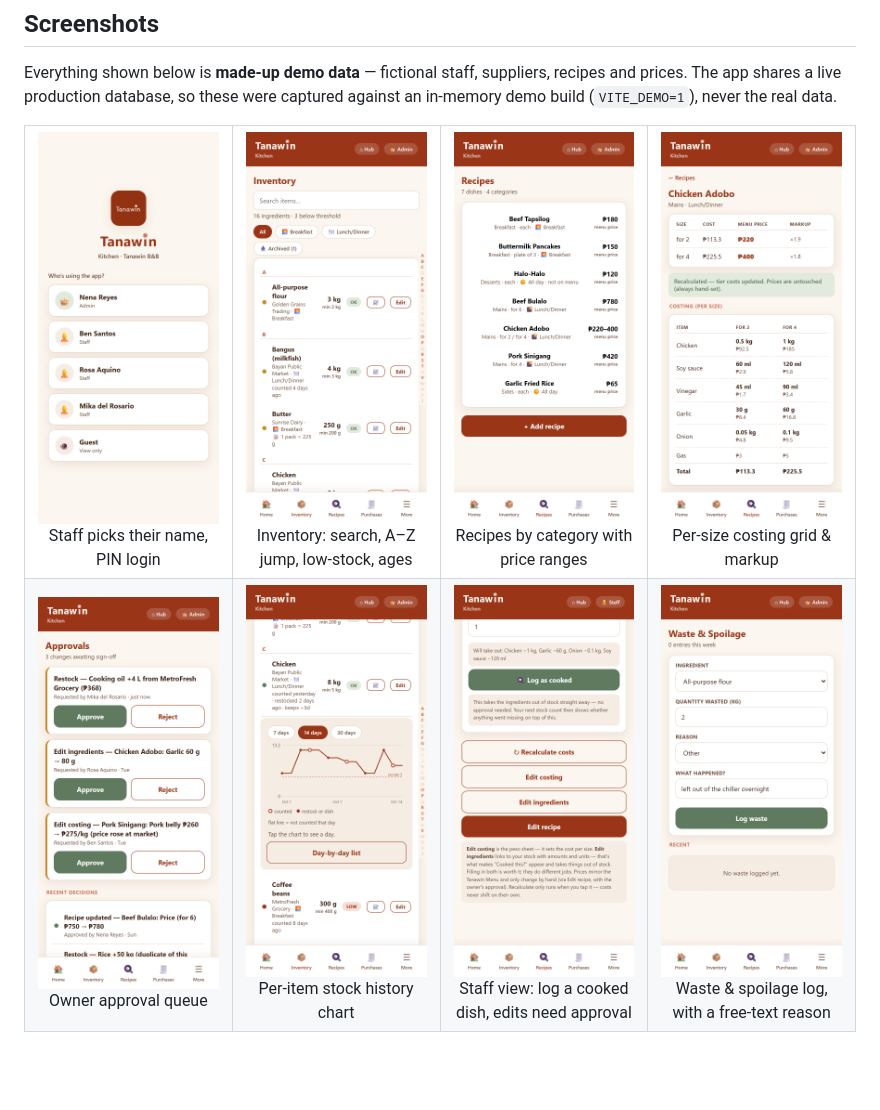
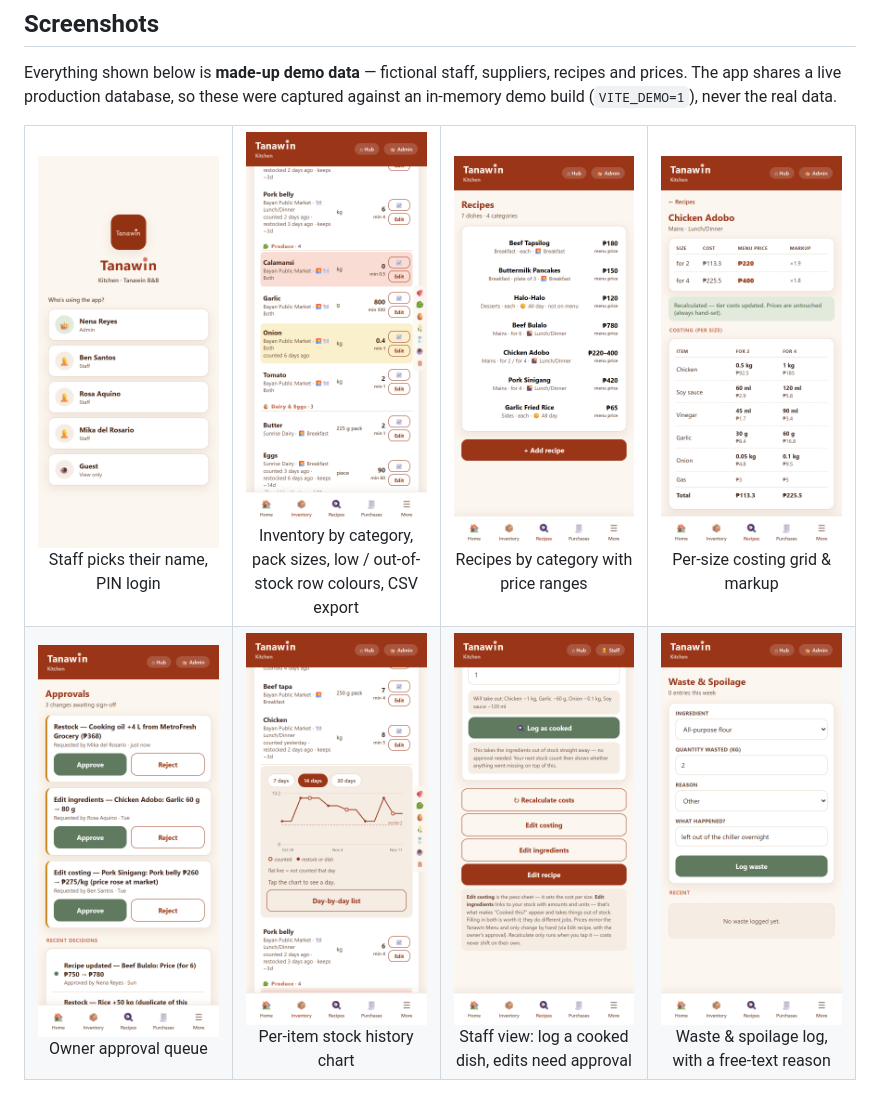
Before and after one commit to johnchuidian-cloud/tanawin-kitchen, a Markdown page: README.md, the part around the change. Drawn GitHub-style; pictures changed too: docs/screenshots/02-inventory-admin.png, docs/screenshots/06-stock-chart.png; blank space fills up the shorter version.

```diff
--- a/README.md
+++ b/README.md
@@ -60,7 +60,7 @@ captured against an in-memory demo build (`VITE_DEMO=1`), never the real data.
 <table>
   <tr>
     <td align="center" width="25%"><img src="docs/screenshots/01-login.png" width="200"><br>Staff picks their name, PIN login</td>
-    <td align="center" width="25%"><img src="docs/screenshots/02-inventory-admin.png" width="200"><br>Inventory: search, A–Z jump, low-stock, ages</td>
+    <td align="center" width="25%"><img src="docs/screenshots/02-inventory-admin.png" width="200"><br>Inventory by category, pack sizes, low / out-of-stock row colours, CSV export</td>
     <td align="center" width="25%"><img src="docs/screenshots/03-recipes.png" width="200"><br>Recipes by category with price ranges</td>
     <td align="center" width="25%"><img src="docs/screenshots/04-recipe-costing-admin.png" width="200"><br>Per-size costing grid &amp; markup</td>
   </tr>
```
Also changed, not shown: 12 other files.
